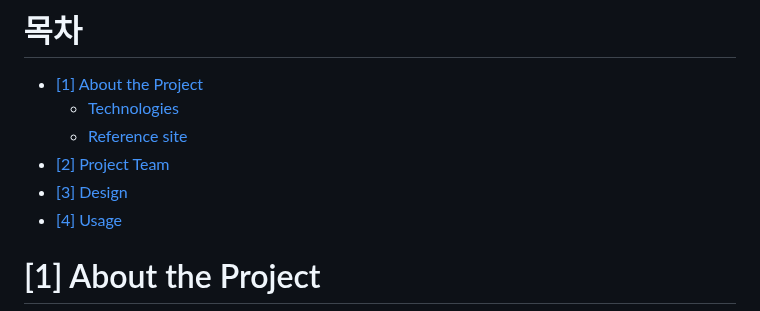
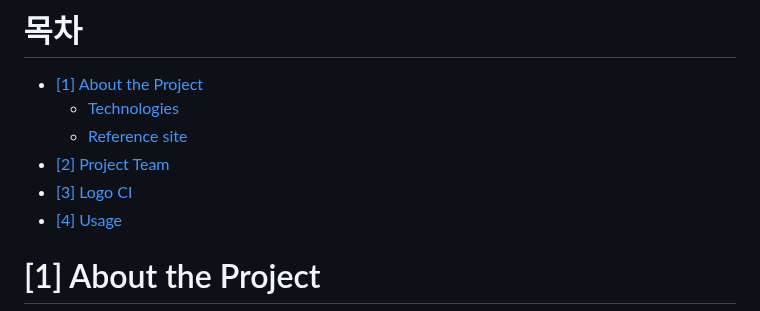
Before and after one commit to msgggg1/vibesync, a Markdown page: README.md, the part around one of its changes. Drawn GitHub-style.

```diff
--- a/README.md
+++ b/README.md
@@ -15,7 +15,7 @@
   - [Technologies](#technologies)
   - [Reference site](#Reference-site)
 - [[2] Project Team](#2-Project-Team)
-- [[3] Design](#3-Design)
+- [[3] Logo CI](#3-Logo-CI)
 - [[4] Usage](#4-usage)
 
 
```
Also changed, not shown: other parts of README.md (+3 -3 lines).
